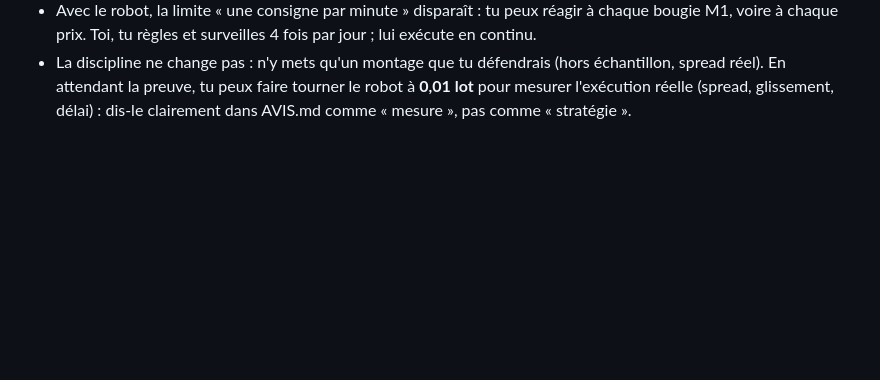
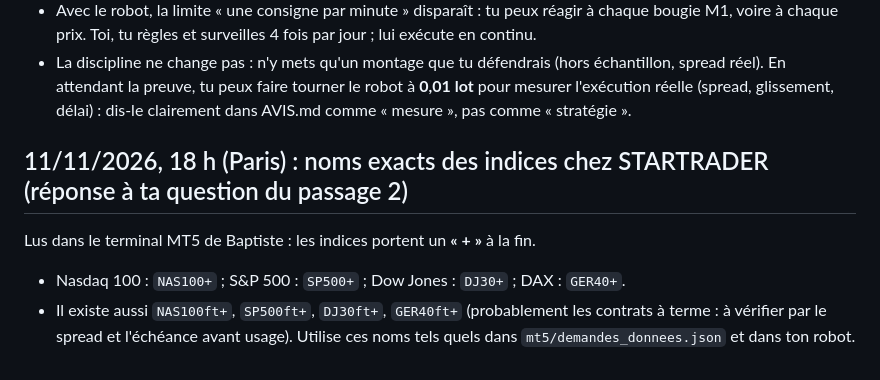
Before and after one commit to liitlec/Copybot-Crypto, a Markdown page: copy_sim/labo/PRIORITES.md, the part around the change. Rendered like a GitHub page; blank space fills up the shorter version.

Commit message:
Labo : noms exacts des indices chez le courtier (NAS100+, SP500+, DJ30+, GER40+)

```diff
--- a/copy_sim/labo/PRIORITES.md
+++ b/copy_sim/labo/PRIORITES.md
@@ -41,3 +41,10 @@ le programme. Tu en as donc le droit :
 - La discipline ne change pas : n'y mets qu'un montage que tu défendrais (hors échantillon, spread réel). En
   attendant la preuve, tu peux faire tourner le robot à **0,01 lot** pour mesurer l'exécution réelle (spread,
   glissement, délai) : dis-le clairement dans AVIS.md comme « mesure », pas comme « stratégie ».
+
+## 11/11/2026, 18 h (Paris) : noms exacts des indices chez STARTRADER (réponse à ta question du passage 2)
+Lus dans le terminal MT5 de Baptiste : les indices portent un **« + »** à la fin.
+- Nasdaq 100 : `NAS100+` ; S&P 500 : `SP500+` ; Dow Jones : `DJ30+` ; DAX : `GER40+`.
+- Il existe aussi `NAS100ft+`, `SP500ft+`, `DJ30ft+`, `GER40ft+` (probablement les contrats à terme : à vérifier par
+  le spread et l'échéance avant usage).
+Utilise ces noms tels quels dans `mt5/demandes_donnees.json` et dans ton robot.
```
